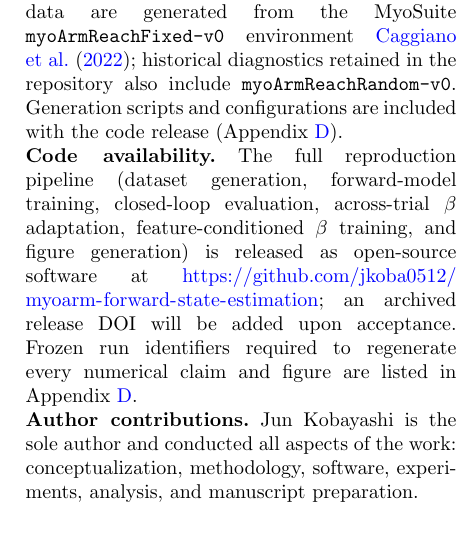
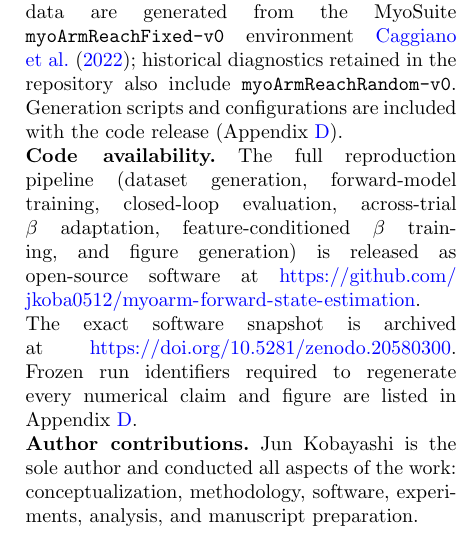
Before and after one commit to jkoba0512/myoarm-forward-state-estimation, a LaTeX paper (paper/main.tex): part of one column of page 14 of 19, cut so that both start at the same text. Compiled offline with pdfLaTeX.

Commit message:
docs(release): record Zenodo DOI

```diff
--- a/paper/main.tex
+++ b/paper/main.tex
@@ -1346,8 +1346,9 @@ scripts and configurations are included with the code release
 across-trial $\beta$ adaptation, feature-conditioned $\beta$
 training, and figure generation) is released as open-source
 software at
-\url{https://github.com/jkoba0512/myoarm-forward-state-estimation}; an archived release
-DOI will be added upon acceptance. Frozen run identifiers required
+\url{https://github.com/jkoba0512/myoarm-forward-state-estimation}.
+The exact software snapshot is archived at
+\url{https://doi.org/10.5281/zenodo.20580300}. Frozen run identifiers required
 to regenerate every numerical claim and figure are listed in
 Appendix~\ref{app:repro}.
 
```
Also changed, not shown: README.md, paper/main.pdf, 1 other file.
